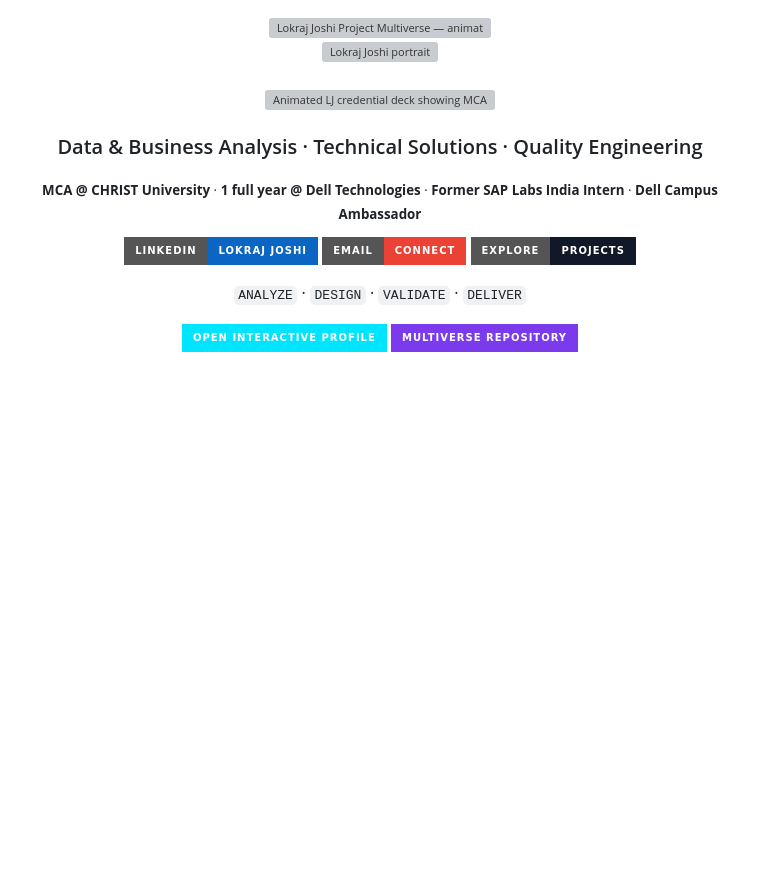
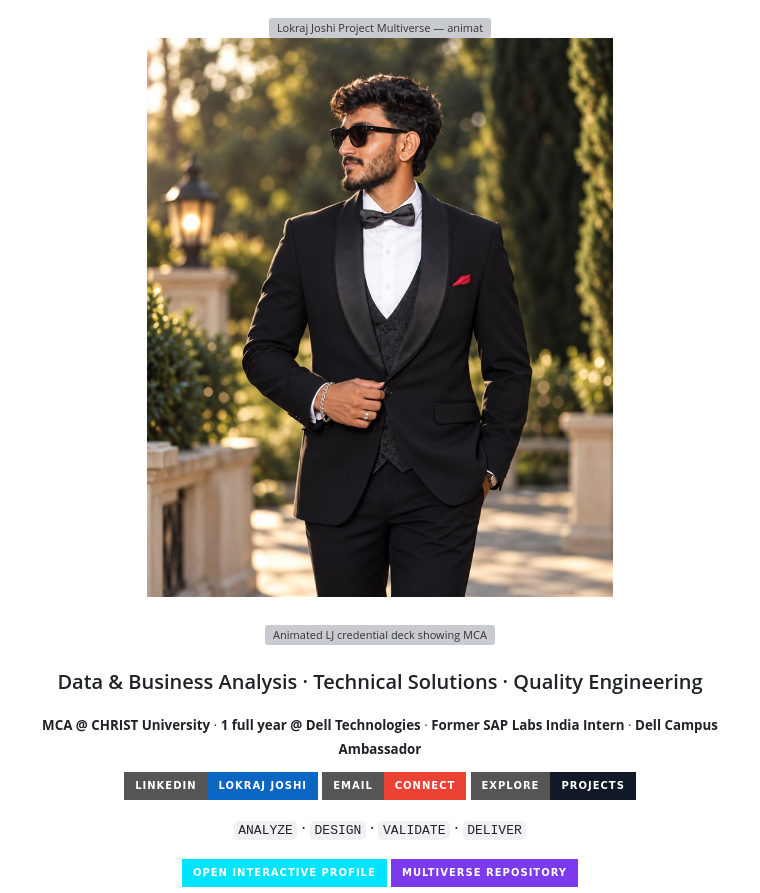
Before and after one commit to Lokrajjoshi/Lokrajjoshi, a Markdown page: README.md, the part around one of its changes. Drawn GitHub-style; pictures changed too: assets/lokraj-joshi-portrait.jpg (added); badges without logos; blank space fills up the shorter version; grey boxes are pictures that could not be loaded.

Commit message:
Fix full portrait rendering and surface cursor signal

```diff
--- a/README.md
+++ b/README.md
@@ -2,7 +2,7 @@
 
 <img src="./assets/multiverse-hero.svg" width="100%" alt="Lokraj Joshi Project Multiverse — animated identity portal" />
 
-<div align="center"><img src="./assets/lokraj-joshi-portrait.png" width="420" alt="Lokraj Joshi portrait" /></div>
+<div align="center"><img src="./assets/lokraj-joshi-portrait.jpg" width="520" alt="Lokraj Joshi full portrait" /></div>
 
 <br />
 
```
Also changed, not shown: other parts of README.md (+3 -1 lines).
